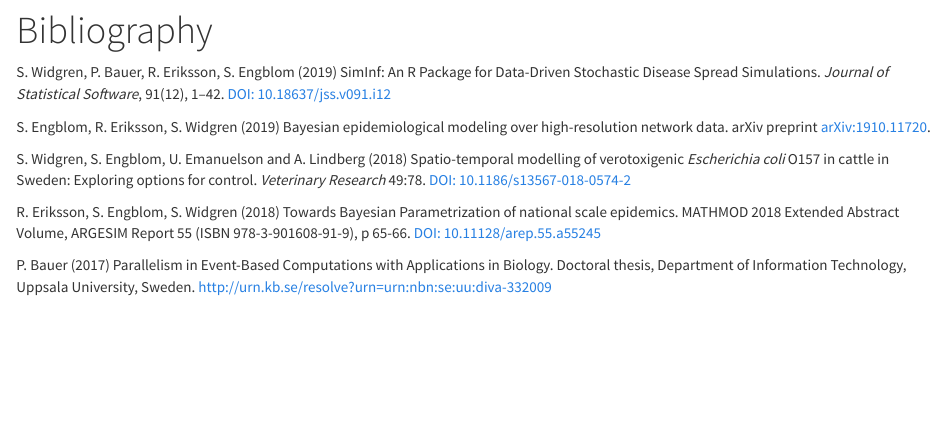
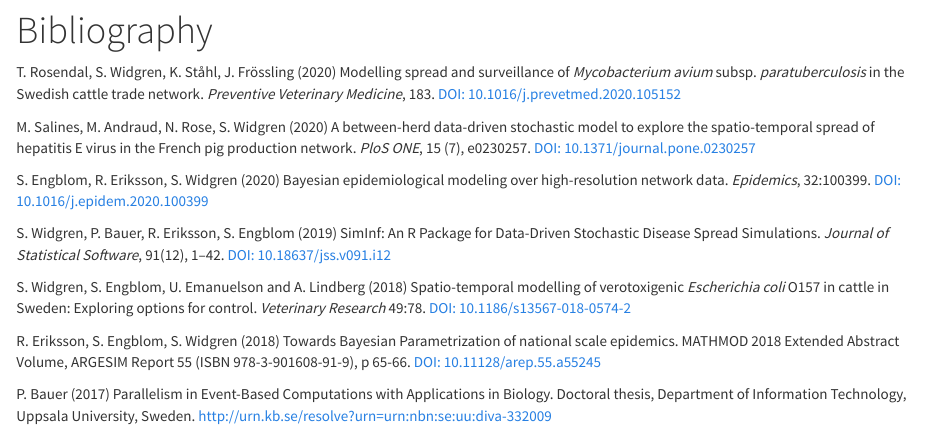
Before and after one commit to stewid/SimInf-homepage, an R Markdown document (bibliography.Rmd): the page in a window 1100 px wide, from 80 px down. Rendered offline with R 4.5, knitr and Pandoc, with nearby package versions.

Commit message:
Update bibliography

```diff
--- a/bibliography.Rmd
+++ b/bibliography.Rmd
@@ -1,15 +1,28 @@
 ---
 title: Bibliography
 ---
+
+T. Rosendal, S. Widgren, K. Ståhl, J. Frössling (2020) Modelling
+spread and surveillance of *Mycobacterium avium*
+subsp. *paratuberculosis* in the Swedish cattle trade
+network. *Preventive Veterinary Medicine*, 183. [DOI:
+10.1016/j.prevetmed.2020.105152](https://doi.org/10.1016/j.prevetmed.2020.105152)
+
+M. Salines, M. Andraud, N. Rose, S. Widgren (2020) A between-herd
+data-driven stochastic model to explore the spatio-temporal spread of
+hepatitis E virus in the French pig production network. *PloS ONE*, 15
+(7), e0230257. [DOI:
+10.1371/journal.pone.0230257](https://doi.org/10.1371/journal.pone.0230257)
+
+S. Engblom, R. Eriksson, S. Widgren (2020) Bayesian epidemiological
+modeling over high-resolution network data. *Epidemics*, 32:100399.
+[DOI:
+10.1016/j.epidem.2020.100399](https://doi.org/10.1016/j.epidem.2020.100399)
 
 S. Widgren, P. Bauer, R. Eriksson, S. Engblom (2019) SimInf: An R
 Package for Data-Driven Stochastic Disease Spread
 Simulations. *Journal of Statistical Software*, 91(12), 1--42. [DOI:
 10.18637/jss.v091.i12](https://doi.org/10.18637/jss.v091.i12)
-
-S. Engblom, R. Eriksson, S. Widgren (2019) Bayesian epidemiological
-modeling over high-resolution network data. arXiv preprint
-[arXiv:1910.11720](https://arxiv.org/abs/1910.11720).
 
 S. Widgren, S. Engblom, U. Emanuelson and A. Lindberg (2018)
 Spatio-temporal modelling of verotoxigenic *Escherichia coli* O157 in
```
